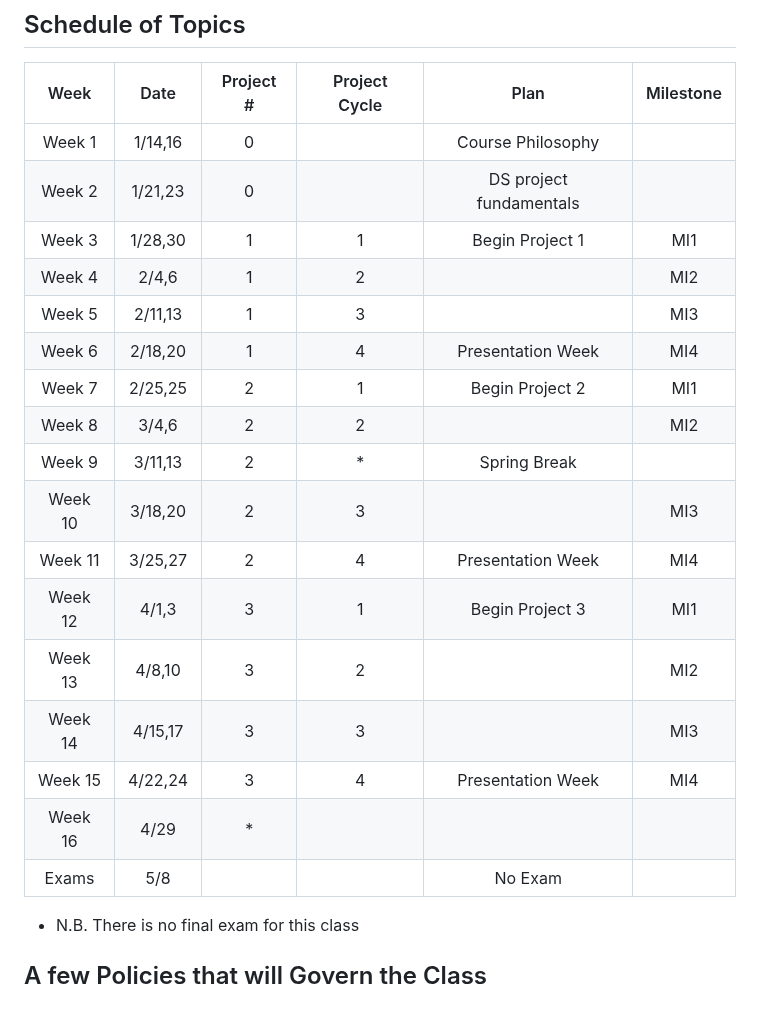
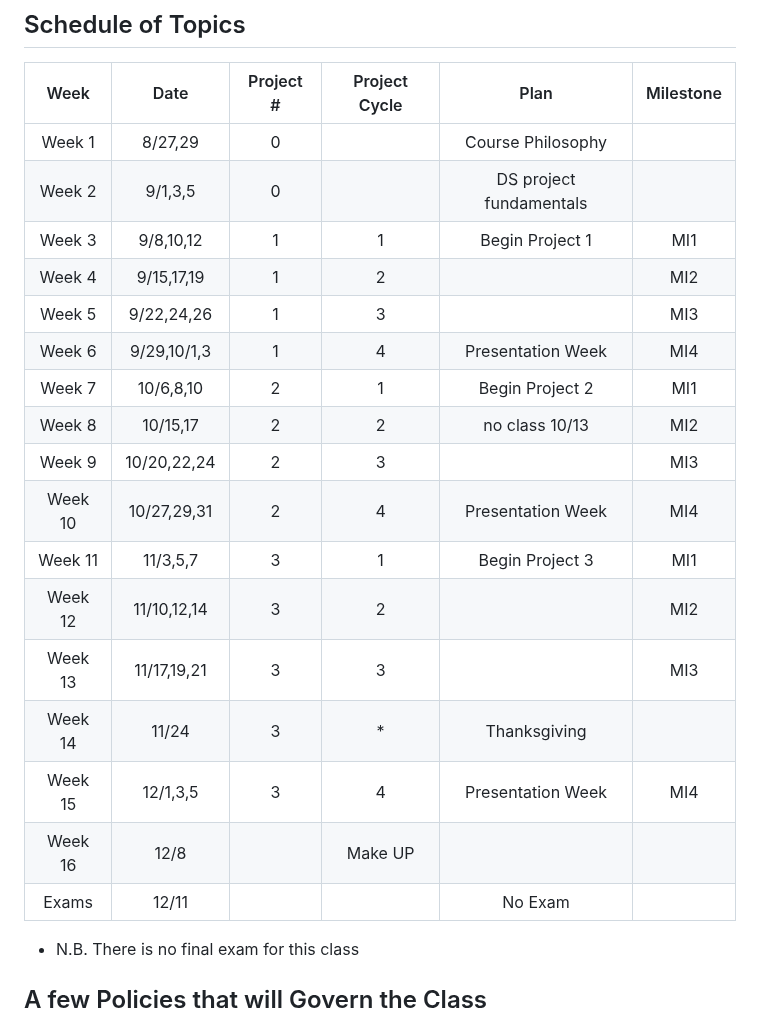
Before and after one commit to UVADS/DS-4002, a Markdown page: README.md, the part around the change. GitHub-like rendering.

```diff
--- a/README.md
+++ b/README.md
@@ -83,23 +83,23 @@ This class uses the Specifications grading system. Like a more traditional syste
 
 | Week 	| Date     |Project # 	|Project Cycle	| Plan 	|Milestone	|
 |:---:	|:---:     |:---:	|:---:	|:---:	                 |:---:	|
-| Week 1  | 1/14,16 |0	|  	   | 	Course Philosophy      | |
-| Week 2  | 1/21,23 |0  |        | DS project fundamentals | |
-| Week 3  | 1/28,30 |1  | 1	|Begin Project 1 | MI1	|
-| Week 4  | 2/4,6   |1  | 2 |   | MI2	|
-| Week 5  | 2/11,13 |1 | 3 |    | MI3   |
-| Week 6	 | 2/18,20 |1	  | 4 | Presentation Week  | MI4  |
-| Week 7  | 2/25,25 | 2   | 1	|   Begin Project 2	|MI1 |
-| Week 8  | 3/4,6   | 2	| 2	| 	  |MI2|
-| Week 9  | 3/11,13 | 2	| *	| Spring Break	  | 	|
-| Week 10 | 3/18,20 | 2 | 3 |  | MI3 |
-| Week 11 | 3/25,27 | 2 | 4 | Presentation Week | MI4 |
-| Week 12 | 4/1,3   |  3 |	1 | Begin Project 3 | MI1 |
-| Week 13 | 4/8,10  |  3 | 2	|   | MI2 |
-| Week 14 | 4/15,17 |  3 | 3 | | MI3 |
-| Week 15 | 4/22,24 |  3 | 	4| Presentation Week | MI4  |
-| Week 16 | 4/29    |  * |  	|  |  	|
-| Exams | 5/8         |    |      |  No Exam           |      |
+| Week 1  | 8/27,29 |0	|  	   | 	Course Philosophy      | |
+| Week 2  | 9/1,3,5 |0  |        | DS project fundamentals | |
+| Week 3  | 9/8,10,12 |1  | 1	|Begin Project 1 | MI1	|
+| Week 4  | 9/15,17,19   |1  | 2 |   | MI2	|
+| Week 5  | 9/22,24,26 |1 | 3 |    | MI3   |
+| Week 6	 | 9/29,10/1,3 |1	  | 4 | Presentation Week  | MI4  |
+| Week 7  | 10/6,8,10 | 2   | 1	|   Begin Project 2	|MI1 |
+| Week 8  | 10/15,17   | 2	| 2	| no class 10/13	  |MI2|
+| Week 9  | 10/20,22,24 | 2	| 3	| 	  | MI3	|
+| Week 10 | 10/27,29,31 | 2 | 4 | Presentation Week | MI4 |
+| Week 11 | 11/3,5,7 | 3 | 1 | Begin Project 3 | MI1 |
+| Week 12 | 11/10,12,14   |  3 |	2 |  | MI2 |
+| Week 13 | 11/17,19,21  |  3 | 3	|   | MI3 |
+| Week 14 | 11/24 |  3 | * | Thanksgiving |  |
+| Week 15 | 12/1,3,5 |  3 | 	4| Presentation Week | MI4  |
+| Week 16 | 12/8    |   | Make UP 	|  |  	|
+| Exams | 12/11         |    |      |  No Exam           |      |
 
 * N.B. There is no final exam for this class
 
```
